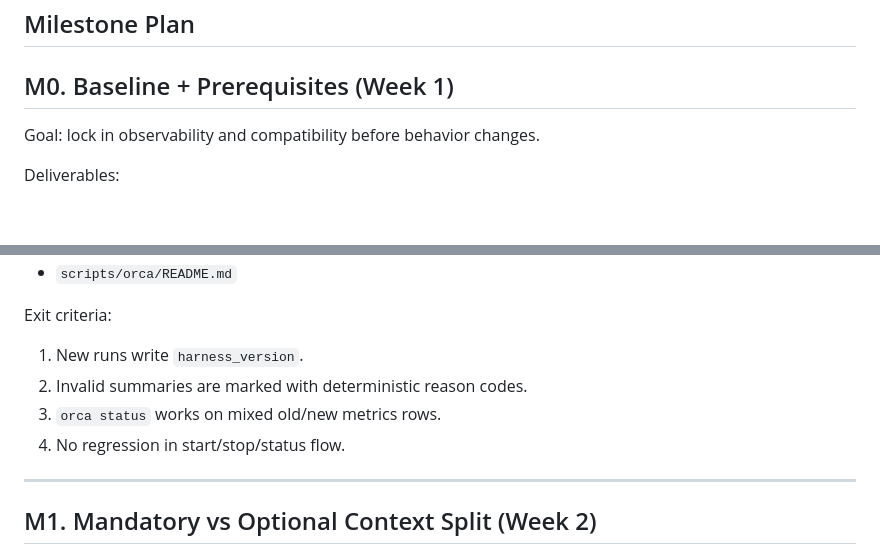
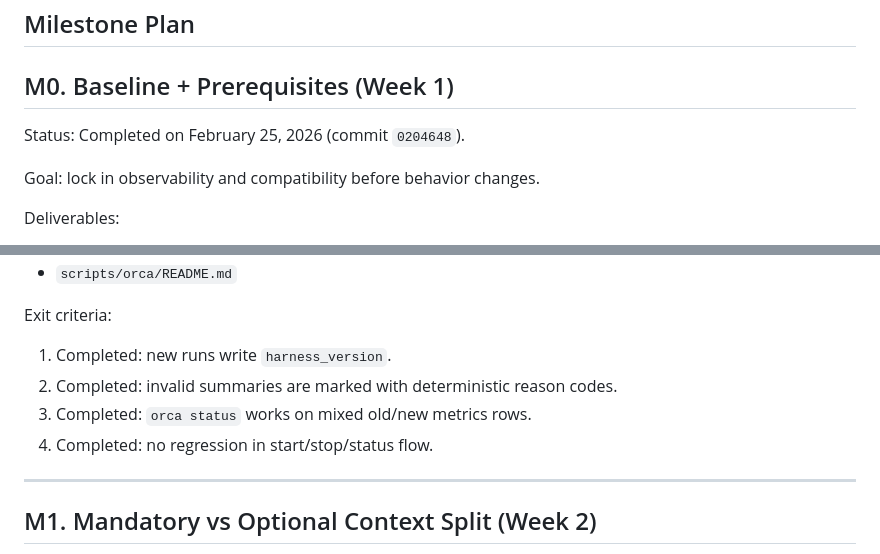
Before and after one commit to soenderby/bookbinder, a Markdown page: scripts/orca/orca-roadmap.md, 2 parts joined by grey strips. GitHub-like rendering; blank space fills up the shorter version.

Commit message:
Mark Orca roadmap M0 as completed

```diff
--- a/scripts/orca/orca-roadmap.md
+++ b/scripts/orca/orca-roadmap.md
@@ -15,6 +15,8 @@ By the end of this roadmap, Orca should have:
 ## Milestone Plan
 
 ## M0. Baseline + Prerequisites (Week 1)
+
+Status: Completed on February 25, 2026 (commit `0204648`).
 
 Goal: lock in observability and compatibility before behavior changes.
 
@@ -42,10 +44,10 @@ Primary files:
 
 Exit criteria:
 
-1. New runs write `harness_version`.
-2. Invalid summaries are marked with deterministic reason codes.
-3. `orca status` works on mixed old/new metrics rows.
-4. No regression in start/stop/status flow.
+1. Completed: new runs write `harness_version`.
+2. Completed: invalid summaries are marked with deterministic reason codes.
+3. Completed: `orca status` works on mixed old/new metrics rows.
+4. Completed: no regression in start/stop/status flow.
 
 ---
 
```
